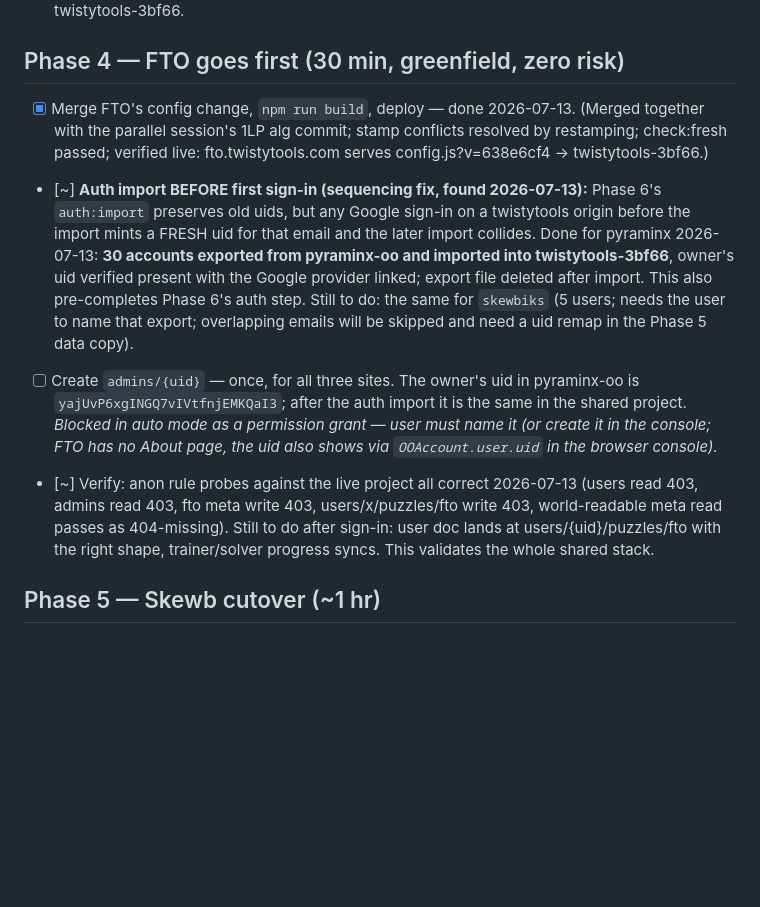
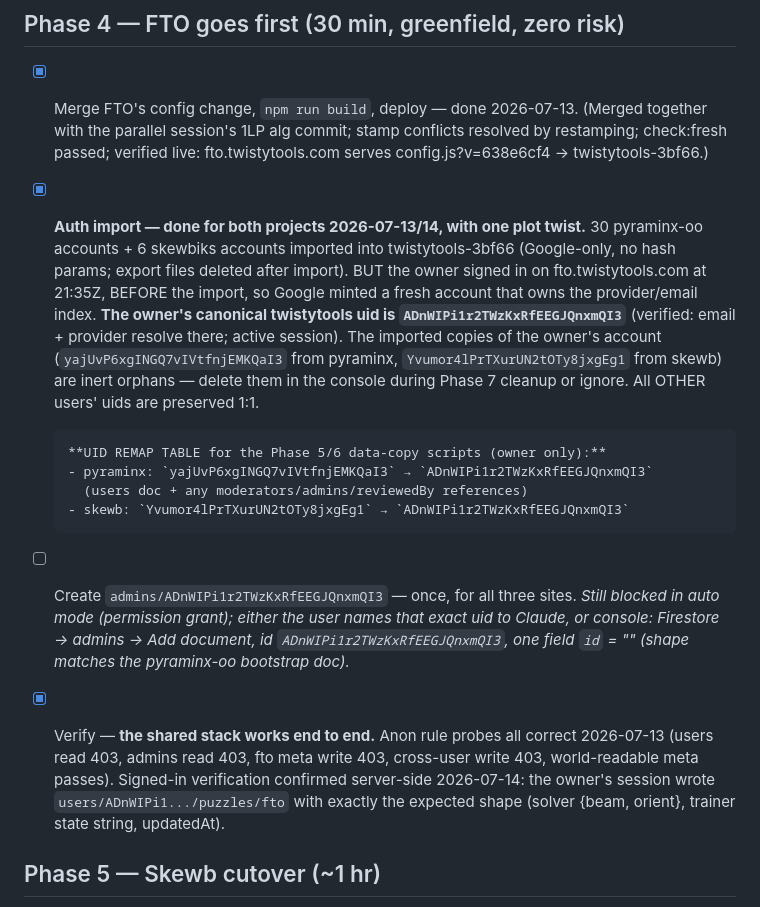
Before and after one commit to Harsha-Paladugu/twistytools.com, a Markdown page: TWISTYTOOLS-MIGRATION.md, the part around the change. GitHub-like rendering; blank space fills up the shorter version.

Commit message:
Phase 4: auth imports done; owner's canonical uid discovered (pre-import sign-in); stack verified end to end
Co-Authored-By: Claude Fable 5 <noreply@anthropic.com>

```diff
--- a/TWISTYTOOLS-MIGRATION.md
+++ b/TWISTYTOOLS-MIGRATION.md
@@ -171,29 +171,33 @@ admins/{uid}                     ← global; one bootstrap covers all sites
       (Merged together with the parallel session's 1LP alg commit; stamp
       conflicts resolved by restamping; check:fresh passed; verified live:
       fto.twistytools.com serves config.js?v=638e6cf4 → twistytools-3bf66.)
-- [~] **Auth import BEFORE first sign-in (sequencing fix, found 2026-07-13):**
-      Phase 6's `auth:import` preserves old uids, but any Google sign-in on a
-      twistytools origin before the import mints a FRESH uid for that email
-      and the later import collides. Done for pyraminx 2026-07-13: **30
-      accounts exported from pyraminx-oo and imported into
-      twistytools-3bf66**, owner's uid verified present with the Google
-      provider linked; export file deleted after import. This also
-      pre-completes Phase 6's auth step. Still to do: the same for
-      `skewbiks` (5 users; needs the user to name that export; overlapping
-      emails will be skipped and need a uid remap in the Phase 5 data
-      copy).
-- [ ] Create `admins/{uid}` — once, for all three sites. The owner's uid in
-      pyraminx-oo is `yajUvP6xgINGQ7vIVtfnjEMKQaI3`; after the auth import
-      it is the same in the shared project. *Blocked in auto mode as a
-      permission grant — user must name it (or create it in the console;
-      FTO has no About page, the uid also shows via
-      `OOAccount.user.uid` in the browser console).*
-- [~] Verify: anon rule probes against the live project all correct
-      2026-07-13 (users read 403, admins read 403, fto meta write 403,
-      users/x/puzzles/fto write 403, world-readable meta read passes as
-      404-missing). Still to do after sign-in: user doc lands at
-      users/{uid}/puzzles/fto with the right shape, trainer/solver progress
-      syncs. This validates the whole shared stack.
+- [x] **Auth import — done for both projects 2026-07-13/14, with one plot
+      twist.** 30 pyraminx-oo accounts + 6 skewbiks accounts imported into
+      twistytools-3bf66 (Google-only, no hash params; export files deleted
+      after import). BUT the owner signed in on fto.twistytools.com at
+      21:35Z, BEFORE the import, so Google minted a fresh account that owns
+      the provider/email index. **The owner's canonical twistytools uid is
+      `ADnWIPi1r2TWzKxRfEEGJQnxmQI3`** (verified: email + provider resolve
+      there; active session). The imported copies of the owner's account
+      (`yajUvP6xgINGQ7vIVtfnjEMKQaI3` from pyraminx, `Yvumor4lPrTXurUN2tOTy8jxgEg1`
+      from skewb) are inert orphans — delete them in the console during
+      Phase 7 cleanup or ignore. All OTHER users' uids are preserved 1:1.
+
+      **UID REMAP TABLE for the Phase 5/6 data-copy scripts (owner only):**
+      - pyraminx: `yajUvP6xgINGQ7vIVtfnjEMKQaI3` → `ADnWIPi1r2TWzKxRfEEGJQnxmQI3`
+        (users doc + any moderators/admins/reviewedBy references)
+      - skewb: `Yvumor4lPrTXurUN2tOTy8jxgEg1` → `ADnWIPi1r2TWzKxRfEEGJQnxmQI3`
+- [ ] Create `admins/ADnWIPi1r2TWzKxRfEEGJQnxmQI3` — once, for all three
+      sites. *Still blocked in auto mode (permission grant); either the
+      user names that exact uid to Claude, or console: Firestore → admins →
+      Add document, id `ADnWIPi1r2TWzKxRfEEGJQnxmQI3`, one field `id` = ""
+      (shape matches the pyraminx-oo bootstrap doc).*
+- [x] Verify — **the shared stack works end to end.** Anon rule probes all
+      correct 2026-07-13 (users read 403, admins read 403, fto meta write
+      403, cross-user write 403, world-readable meta passes). Signed-in
+      verification confirmed server-side 2026-07-14: the owner's session
+      wrote `users/ADnWIPi1.../puzzles/fto` with exactly the expected shape
+      (solver {beam, orient}, trainer state string, updatedAt).
 
 ## Phase 5 — Skewb cutover (~1 hr)
 
```
